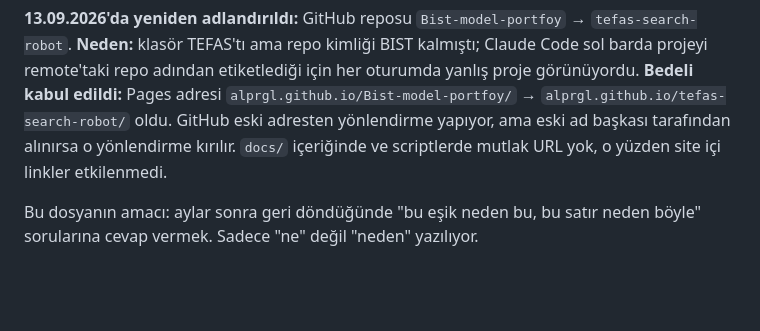
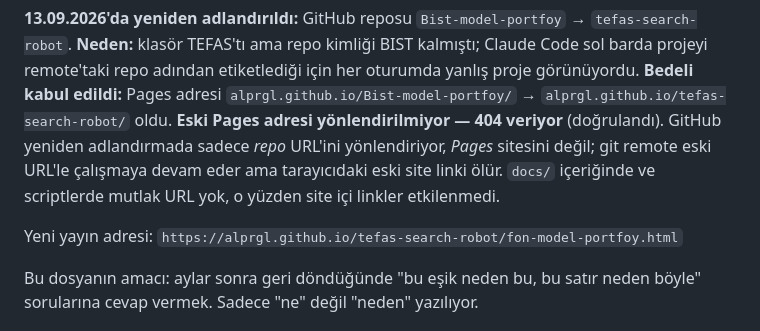
Before and after one commit to alprgl/Bist-model-portfoy, a Markdown page: CLAUDE.md, the part around the change. GitHub-like rendering; blank space fills up the shorter version.

Commit message:
Eski Pages adresinin yonlendirilmedigini belgele
GitHub yeniden adlandirmada repo URL'ini yonlendiriyor ama Pages sitesini
yonlendirmiyor. Eski adres 404 donuyor, dogrulandi.

Co-Authored-By: Claude Opus 5 <noreply@anthropic.com>

```diff
--- a/CLAUDE.md
+++ b/CLAUDE.md
@@ -15,9 +15,13 @@ yayında kaldı.
 Claude Code sol barda projeyi remote'taki repo adından etiketlediği için her
 oturumda yanlış proje görünüyordu. **Bedeli kabul edildi:** Pages adresi
 `alprgl.github.io/Bist-model-portfoy/` → `alprgl.github.io/tefas-search-robot/`
-oldu. GitHub eski adresten yönlendirme yapıyor, ama eski ad başkası tarafından
-alınırsa o yönlendirme kırılır. `docs/` içeriğinde ve scriptlerde mutlak URL
-yok, o yüzden site içi linkler etkilenmedi.
+oldu. **Eski Pages adresi yönlendirilmiyor — 404 veriyor** (doğrulandı).
+GitHub yeniden adlandırmada sadece *repo* URL'ini yönlendiriyor, *Pages*
+sitesini değil; git remote eski URL'le çalışmaya devam eder ama tarayıcıdaki
+eski site linki ölür. `docs/` içeriğinde ve scriptlerde mutlak URL yok, o
+yüzden site içi linkler etkilenmedi.
+
+Yeni yayın adresi: `https://alprgl.github.io/tefas-search-robot/fon-model-portfoy.html`
 
 Bu dosyanın amacı: aylar sonra geri döndüğünde "bu eşik neden bu, bu satır
 neden böyle" sorularına cevap vermek. Sadece "ne" değil "neden" yazılıyor.
```
